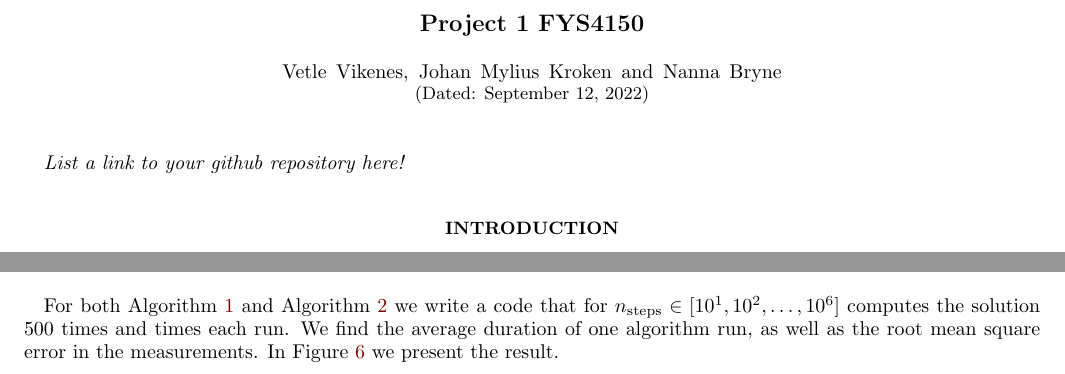
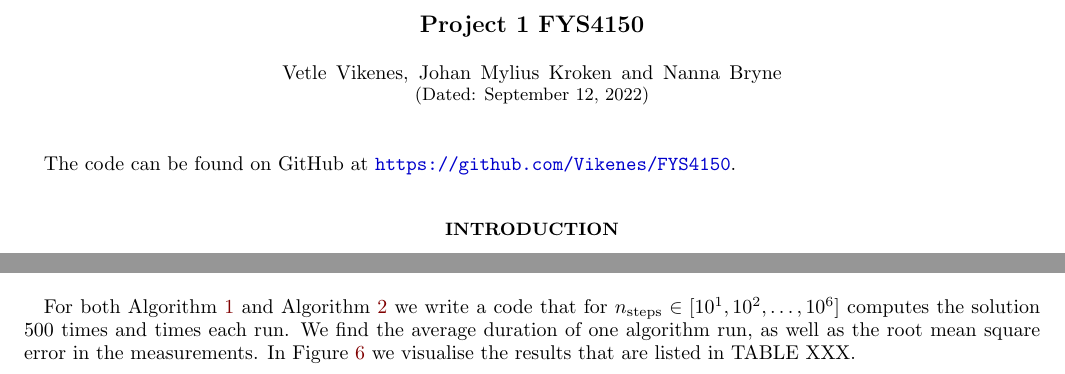
Before and after one commit to Vikenes/FYS4150, a LaTeX paper (project1/latex/project1_FYS4150.tex): two parts of pages 1 and 7 of 10, joined at a grey line, cut so that both start at the same text. Compiled offline with pdfLaTeX; a LaTeX package or settings file that is missing is left out.

Commit message:
minor changes, added link to repo

```diff
--- a/project1/latex/project1_FYS4150.tex
+++ b/project1/latex/project1_FYS4150.tex
@@ -53,8 +53,7 @@ urlcolor={blue!80!black}}
 \noaffiliation
 
 \maketitle
-
-\textit{List a link to your github repository here!}
+The code can be found on GitHub at \url{https://github.com/Vikenes/FYS4150}.
 
 \section*{Introduction}
 We will solve the one-dimensional Poisson equation
@@ -316,7 +315,7 @@ We implement \Algo{p9_special_algorithm} in our \CC\, script.
 
 \section*{Problem 10}
 
-For both \Algo{p6_general_algorithm} and \Algo{p9_special_algorithm} we write a code that for $n_\text{steps}\in[10^{1}, 10^{2}, \dots, 10^{6}]$ computes the solution 500 times and times each run. We find the average duration of one algorithm run, as well as the root mean square error in the measurements. In \Fig{p10_timed} we present the result.
+For both \Algo{p6_general_algorithm} and \Algo{p9_special_algorithm} we write a code that for $n_\text{steps}\in[10^{1}, 10^{2}, \dots, 10^{6}]$ computes the solution 500 times and times each run. We find the average duration of one algorithm run, as well as the root mean square error in the measurements. In \Fig{p10_timed} we visualise the results that are listed in TABLE XXX.
 
 \begin{center}
     \include{thomas_timed_table.tex}
```
